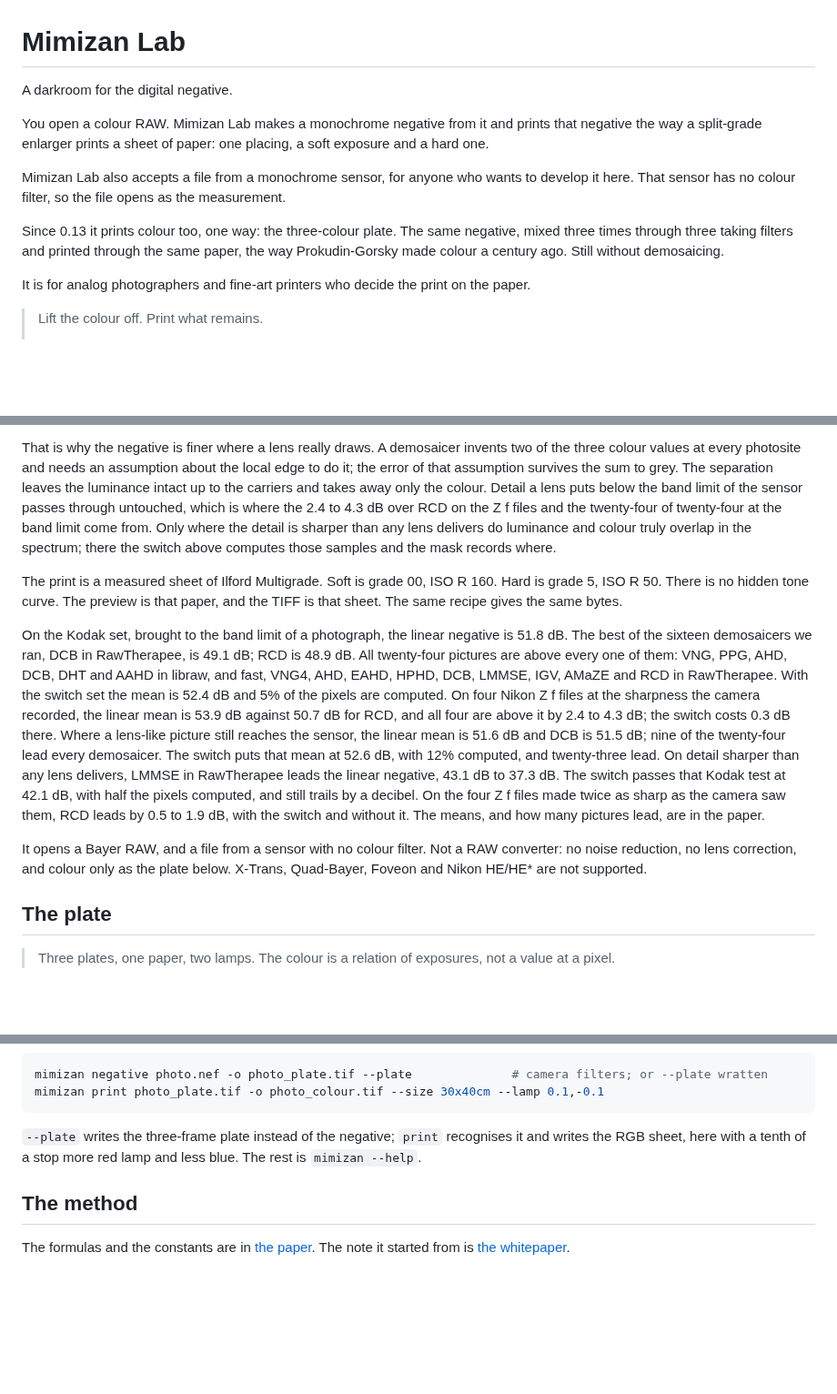
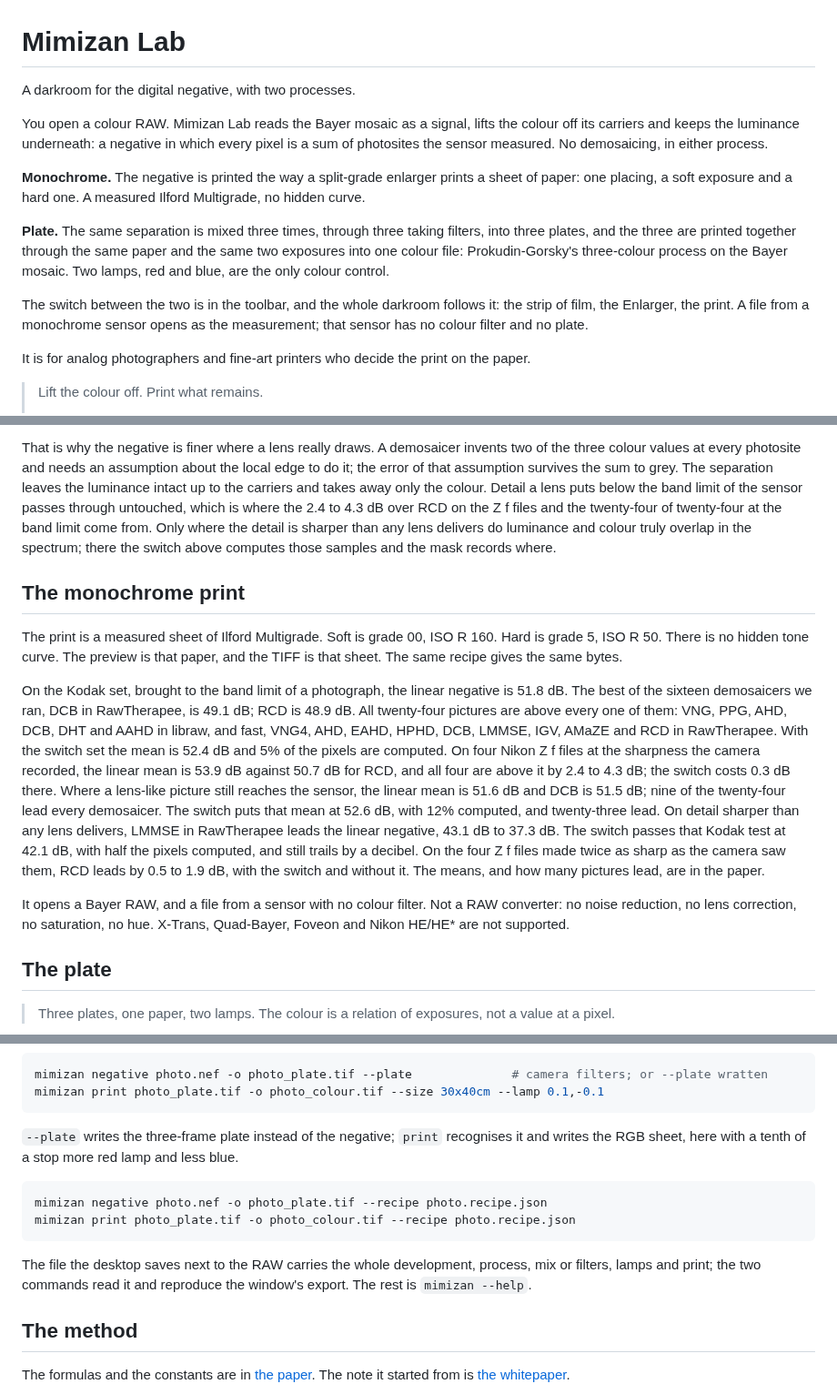
Before and after one commit to Draganito/mimizan, a Markdown page: README.md, 3 parts joined by grey strips. Shown at 91% size. GitHub-like rendering; blank space fills up the shorter version.

````diff
--- a/README.md
+++ b/README.md
@@ -1,12 +1,14 @@
 # Mimizan Lab
 
-A darkroom for the digital negative.
+A darkroom for the digital negative, with two processes.
 
-You open a colour RAW. Mimizan Lab makes a monochrome negative from it and prints that negative the way a split-grade enlarger prints a sheet of paper: one placing, a soft exposure and a hard one.
+You open a colour RAW. Mimizan Lab reads the Bayer mosaic as a signal, lifts the colour off its carriers and keeps the luminance underneath: a negative in which every pixel is a sum of photosites the sensor measured. No demosaicing, in either process.
 
-Mimizan Lab also accepts a file from a monochrome sensor, for anyone who wants to develop it here. That sensor has no colour filter, so the file opens as the measurement.
+**Monochrome.** The negative is printed the way a split-grade enlarger prints a sheet of paper: one placing, a soft exposure and a hard one. A measured Ilford Multigrade, no hidden curve.
 
-Since 0.13 it prints colour too, one way: the three-colour plate. The same negative, mixed three times through three taking filters and printed through the same paper, the way Prokudin-Gorsky made colour a century ago. Still without demosaicing.
+**Plate.** The same separation is mixed three times, through three taking filters, into three plates, and the three are printed together through the same paper and the same two exposures into one colour file: Prokudin-Gorsky's three-colour process on the Bayer mosaic. Two lamps, red and blue, are the only colour control.
+
+The switch between the two is in the toolbar, and the whole darkroom follows it: the strip of film, the Enlarger, the print. A file from a monochrome sensor opens as the measurement; that sensor has no colour filter and no plate.
 
 It is for analog photographers and fine-art printers who decide the print on the paper.
 
@@ -46,11 +50,13 @@ A third measurement opens the colour band again. Where the two copies agree, the
 
 That is why the negative is finer where a lens really draws. A demosaicer invents two of the three colour values at every photosite and needs an assumption about the local edge to do it; the error of that assumption survives the sum to grey. The separation leaves the luminance intact up to the carriers and takes away only the colour. Detail a lens puts below the band limit of the sensor passes through untouched, which is where the 2.4 to 4.3 dB over RCD on the Z f files and the twenty-four of twenty-four at the band limit come from. Only where the detail is sharper than any lens delivers do luminance and colour truly overlap in the spectrum; there the switch above computes those samples and the mask records where.
 
+## The monochrome print
+
 The print is a measured sheet of Ilford Multigrade. Soft is grade 00, ISO R 160. Hard is grade 5, ISO R 50. There is no hidden tone curve. The preview is that paper, and the TIFF is that sheet. The same recipe gives the same bytes.
 
 On the Kodak set, brought to the band limit of a photograph, the linear negative is 51.8 dB. The best of the sixteen demosaicers we ran, DCB in RawTherapee, is 49.1 dB; RCD is 48.9 dB. All twenty-four pictures are above every one of them: VNG, PPG, AHD, DCB, DHT and AAHD in libraw, and fast, VNG4, AHD, EAHD, HPHD, DCB, LMMSE, IGV, AMaZE and RCD in RawTherapee. With the switch set the mean is 52.4 dB and 5% of the pixels are computed. On four Nikon Z f files at the sharpness the camera recorded, the linear mean is 53.9 dB against 50.7 dB for RCD, and all four are above it by 2.4 to 4.3 dB; the switch costs 0.3 dB there. Where a lens-like picture still reaches the sensor, the linear mean is 51.6 dB and DCB is 51.5 dB; nine of the twenty-four lead every demosaicer. The switch puts that mean at 52.6 dB, with 12% computed, and twenty-three lead. On detail sharper than any lens delivers, LMMSE in RawTherapee leads the linear negative, 43.1 dB to 37.3 dB. The switch passes that Kodak test at 42.1 dB, with half the pixels computed, and still trails by a decibel. On the four Z f files made twice as sharp as the camera saw them, RCD leads by 0.5 to 1.9 dB, with the switch and without it. The means, and how many pictures lead, are in the paper.
 
-It opens a Bayer RAW, and a file from a sensor with no colour filter. Not a RAW converter: no noise reduction, no lens correction, and colour only as the plate below. X-Trans, Quad-Bayer, Foveon and Nikon HE/HE* are not supported.
+It opens a Bayer RAW, and a file from a sensor with no colour filter. Not a RAW converter: no noise reduction, no lens correction, no saturation, no hue. X-Trans, Quad-Bayer, Foveon and Nikon HE/HE* are not supported.
 
 ## The plate
 
@@ -144,7 +152,14 @@ mimizan negative photo.nef -o photo_plate.tif --plate              # camera filt
 mimizan print photo_plate.tif -o photo_colour.tif --size 30x40cm --lamp 0.1,-0.1
 ```
 
-`--plate` writes the three-frame plate instead of the negative; `print` recognises it and writes the RGB sheet, here with a tenth of a stop more red lamp and less blue. The rest is `mimizan --help`.
+`--plate` writes the three-frame plate instead of the negative; `print` recognises it and writes the RGB sheet, here with a tenth of a stop more red lamp and less blue.
+
+```bash
+mimizan negative photo.nef -o photo_plate.tif --recipe photo.recipe.json
+mimizan print photo_plate.tif -o photo_colour.tif --recipe photo.recipe.json
+```
+
+The file the desktop saves next to the RAW carries the whole development, process, mix or filters, lamps and print; the two commands read it and reproduce the window's export. The rest is `mimizan --help`.
 
 ## The method
 
````
Also changed, not shown: other parts of README.md (+14 -10 lines), docs/PAPER.md (+10 -5 lines), docs/PLATE.md (+16 -11 lines), docs/gui.jpg, 7 other files.
